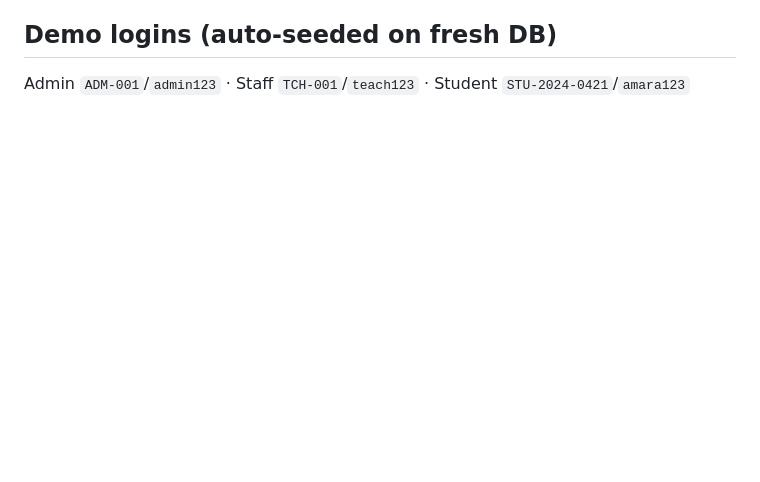
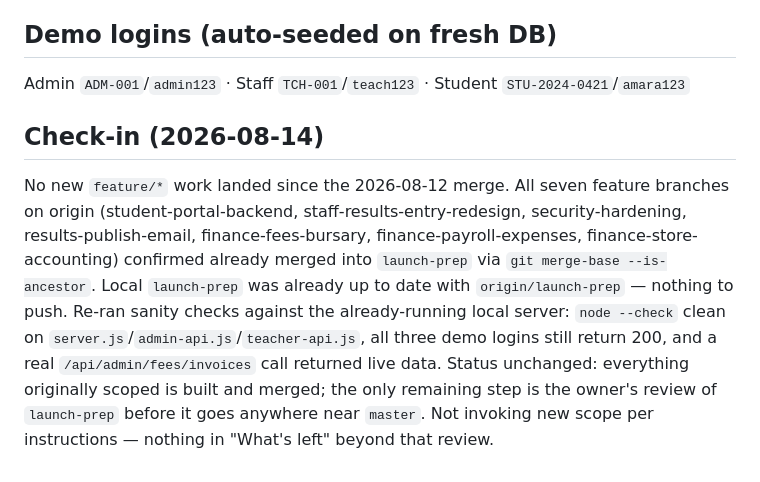
Before and after one commit to iampgee12/little-scholars-portal, a Markdown page: PROGRESS.md, the part around the change. Rendered like a GitHub page; blank space fills up the shorter version.

Commit message:
Check-in: confirm all feature branches already merged, sanity checks pass
No new feature/* work since 2026-08-12. Verified all seven feature
branches are ancestors of launch-prep, local is in sync with origin,
and demo logins + a live finance route still work against the running
server. No new scope invented.

Co-Authored-By: Claude Sonnet 5 <noreply@anthropic.com>

```diff
--- a/PROGRESS.md
+++ b/PROGRESS.md
@@ -35,3 +35,7 @@ Real end-to-end test performed locally against the real Gmail SMTP config in `em
 ## Demo logins (auto-seeded on fresh DB)
 
 Admin `ADM-001`/`admin123` · Staff `TCH-001`/`teach123` · Student `STU-2024-0421`/`amara123`
+
+## Check-in (2026-08-14)
+
+No new `feature/*` work landed since the 2026-08-12 merge. All seven feature branches on origin (student-portal-backend, staff-results-entry-redesign, security-hardening, results-publish-email, finance-fees-bursary, finance-payroll-expenses, finance-store-accounting) confirmed already merged into `launch-prep` via `git merge-base --is-ancestor`. Local `launch-prep` was already up to date with `origin/launch-prep` — nothing to push. Re-ran sanity checks against the already-running local server: `node --check` clean on `server.js`/`admin-api.js`/`teacher-api.js`, all three demo logins still return 200, and a real `/api/admin/fees/invoices` call returned live data. Status unchanged: everything originally scoped is built and merged; the only remaining step is the owner's review of `launch-prep` before it goes anywhere near `master`. Not invoking new scope per instructions — nothing in "What's left" beyond that review.
```
